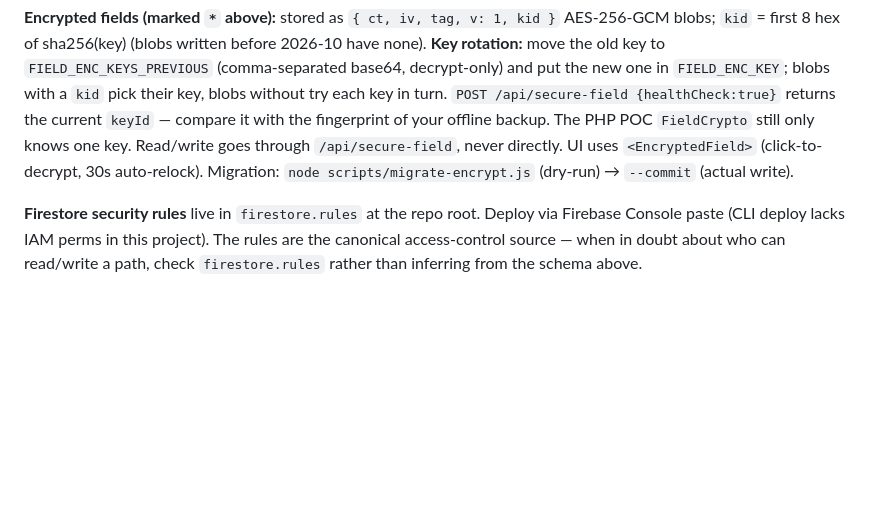
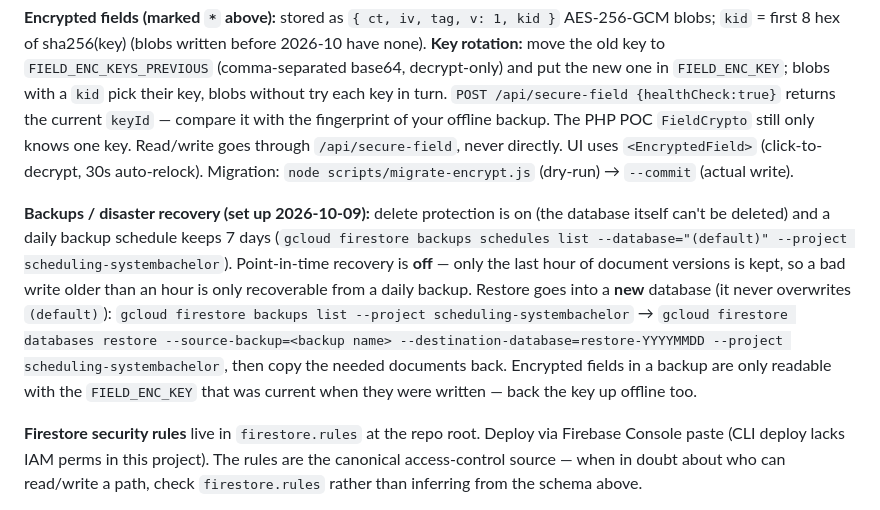
Before and after one commit to zensworkspace001-afk/nurse-schedule, a Markdown page: CLAUDE.md, the part around the change. Rendered like a GitHub page; blank space fills up the shorter version.

Commit message:
docs: 記錄 Firestore 備份 / 還原方式
Co-Authored-By: Claude Opus 5.5 <noreply@anthropic.com>

```diff
--- a/CLAUDE.md
+++ b/CLAUDE.md
@@ -200,6 +200,8 @@ ex_staff/{staff_id}        — 離職員工歸檔 (admin-only read)。{ staff_id
 
 **Encrypted fields (marked `*` above):** stored as `{ ct, iv, tag, v: 1, kid }` AES-256-GCM blobs; `kid` = first 8 hex of sha256(key) (blobs written before 2026-10 have none). **Key rotation:** move the old key to `FIELD_ENC_KEYS_PREVIOUS` (comma-separated base64, decrypt-only) and put the new one in `FIELD_ENC_KEY`; blobs with a `kid` pick their key, blobs without try each key in turn. `POST /api/secure-field {healthCheck:true}` returns the current `keyId` — compare it with the fingerprint of your offline backup. The PHP POC `FieldCrypto` still only knows one key. Read/write goes through `/api/secure-field`, never directly. UI uses `<EncryptedField>` (click-to-decrypt, 30s auto-relock). Migration: `node scripts/migrate-encrypt.js` (dry-run) → `--commit` (actual write).
 
+**Backups / disaster recovery (set up 2026-10-09):** delete protection is on (the database itself can't be deleted) and a daily backup schedule keeps 7 days (`gcloud firestore backups schedules list --database="(default)" --project scheduling-systembachelor`). Point-in-time recovery is **off** — only the last hour of document versions is kept, so a bad write older than an hour is only recoverable from a daily backup. Restore goes into a **new** database (it never overwrites `(default)`): `gcloud firestore backups list --project scheduling-systembachelor` → `gcloud firestore databases restore --source-backup=<backup name> --destination-database=restore-YYYYMMDD --project scheduling-systembachelor`, then copy the needed documents back. Encrypted fields in a backup are only readable with the `FIELD_ENC_KEY` that was current when they were written — back the key up offline too.
+
 **Firestore security rules** live in `firestore.rules` at the repo root. Deploy via Firebase Console paste (CLI deploy lacks IAM perms in this project). The rules are the canonical access-control source — when in doubt about who can read/write a path, check `firestore.rules` rather than inferring from the schema above.
 
 **Staff data three-doc split (PDPA §6 compliance):** the original single `NurseApp/Staff` doc was readable by any authenticated user, leaking colleagues' is_pregnant_or_nursing / leave_status / accumulated_ot etc. Now split into three: full doc admin-only, public sanitized projection for colleague-name lookups, per-staff private doc for own sensitive data. The frontend `saveGlobalStaff` and the backend `api/complete-profile.js` both batch-write all three to keep them in sync. To migrate existing deployments: `node scripts/migrate-staff-public.js` (dry-run) → `--commit`. Run **before** deploying the new firestore.rules so staff don't see empty data during the gap.
```
